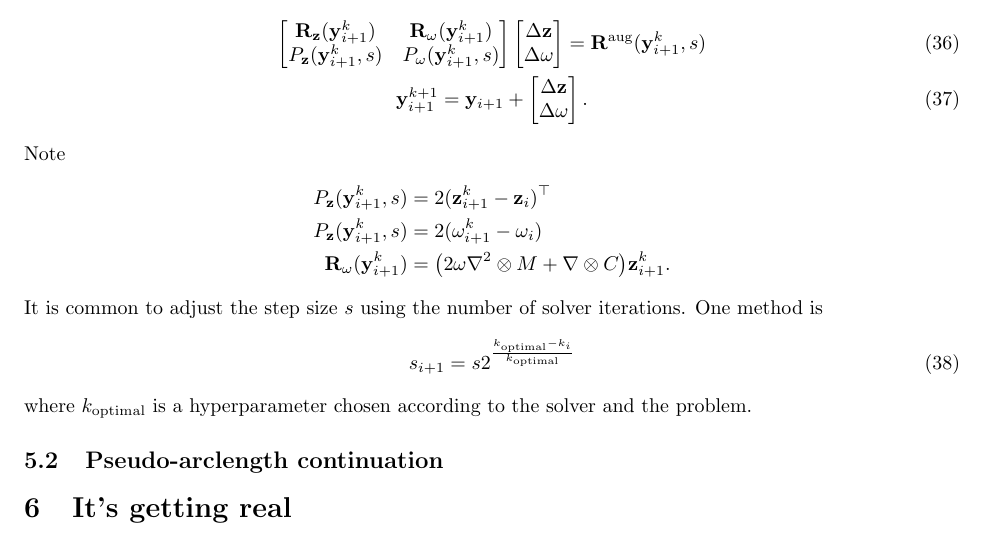
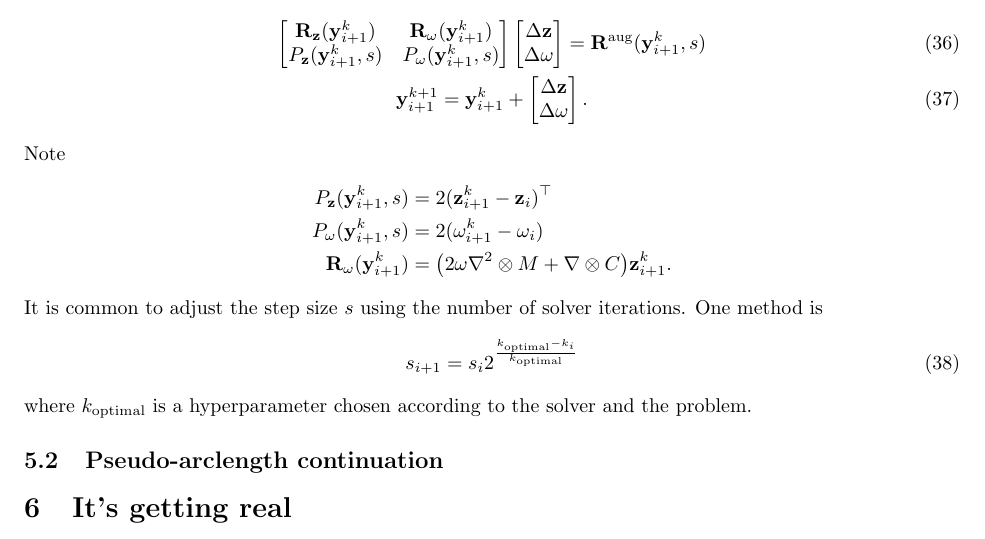
Before and after one commit to schilln/harmonic_balance_python, a LaTeX document (theory/theory.tex): part of page 8 of 12, cut so that both start at the same text. Compiled offline with pdfLaTeX.

Commit message:
fixed some typos

```diff
--- a/theory/theory.tex
+++ b/theory/theory.tex
@@ -625,7 +625,7 @@ and then finding roots using, for example, Newton--Raphson:
     \Delta \omega
   \end{bmatrix}
   = \Rb\aug(\y_{i+1}^k, s) \\
-  \y_{i+1}^{k+1} = \y_{i+1} +
+  \y_{i+1}^{k+1} = \y_{i+1}^k +
   \begin{bmatrix}
     \Delta \z \\
     \Delta \omega
@@ -634,7 +634,7 @@ and then finding roots using, for example, Newton--Raphson:
 Note
 \begin{align*}
   P_\z(\y_{i+1}^k, s) &= 2 (\z_{i+1}^k - \z_i)\trp \\
-  P_\z(\y_{i+1}^k, s) &= 2 (\omega_{i+1}^k - \omega_i) \\
+  P_\omega(\y_{i+1}^k, s) &= 2 (\omega_{i+1}^k - \omega_i) \\
   \Rb_\omega(\y_{i+1}^k)
   &= \paren*{
     2 \omega \nabla^2 \otimes M
@@ -644,7 +644,7 @@ Note
 It is common to adjust the step size $s$ using the number of solver iterations.
 One method is
 \begin{equation}
-  s_{i+1} = s 2^\frac{k_\text{optimal} - k_i}{k_\text{optimal}}
+  s_{i+1} = s_i 2^\frac{k_\text{optimal} - k_i}{k_\text{optimal}}
 \end{equation}
 where $k_\text{optimal}$ is a hyperparameter chosen according to the solver and the problem.
 
```
